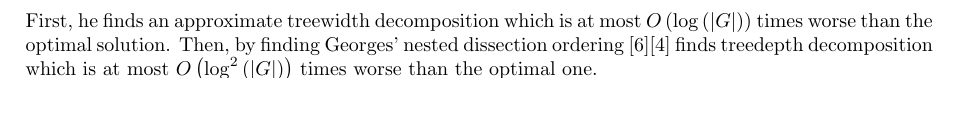
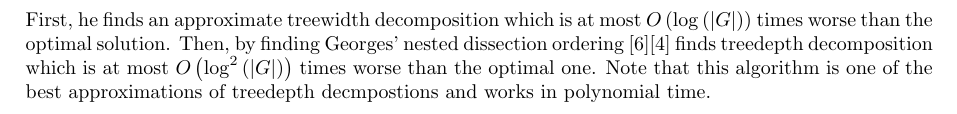
Before and after one commit to Zackere/GiSBDW, a LaTeX document (docs/introductory_documentation/main.tex, which reads docs/introductory_documentation/typical_approaches/main.tex): part of page 5 of 13 before the commit and part of page 6 of 14 after it, cut so that both start at the same text. Compiled offline with pdfLaTeX.

Commit message:
fixup! Describe Bodlaenders heuristic

```diff
--- a/docs/introductory_documentation/typical_approaches/main.tex
+++ b/docs/introductory_documentation/typical_approaches/main.tex
@@ -35,4 +35,4 @@ Bodlaenders' approach is based on inequality \cite{mimuw_td}\cite{bodlaender_td_
 tw(G) \leq td(G) \leq tw(G)\cdot \log\left(\left|G\right|\right)
 \end{equation}
 First, he finds an approximate treewidth decomposition which is at most $O\left(\log\left(\left|G\right|\right)\right)$ times worse than the optimal solution.
-Then, by finding Georges' nested dissection ordering \cite{george}\cite{bodlaender_td_approx} finds treedepth decomposition which is at most $O\left(\log^2\left(\left|G\right|\right)\right)$ times worse than the optimal one.
+Then, by finding Georges' nested dissection ordering \cite{george}\cite{bodlaender_td_approx} finds treedepth decomposition which is at most $O\left(\log^2\left(\left|G\right|\right)\right)$ times worse than the optimal one. Note that this algorithm is one of the best approximations of treedepth decmpostions and works in polynomial time.
```
